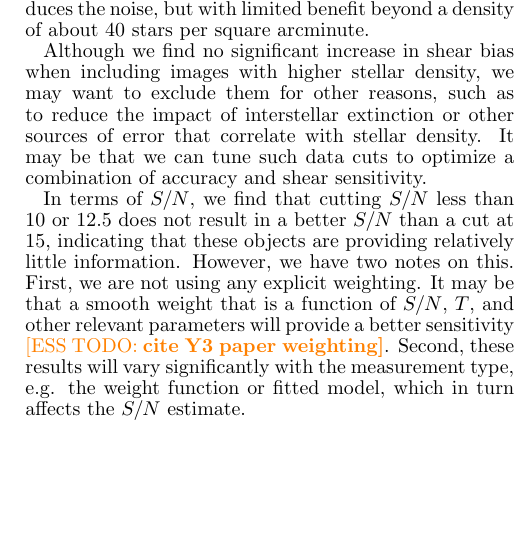
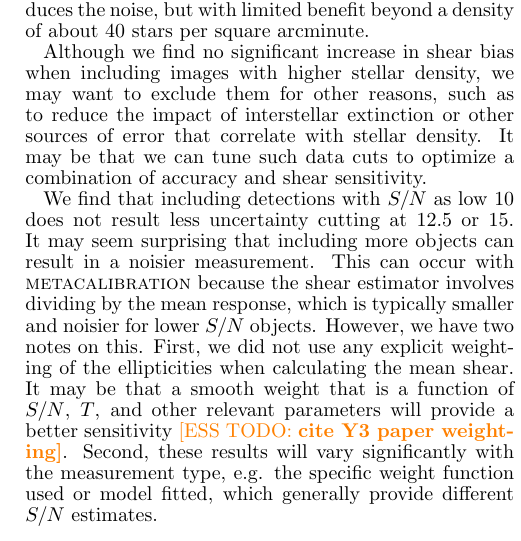
Before and after one commit to esheldon/mdetlsst, a LaTeX document (mdetlsst.tex): part of one column of page 6 of 6, cut so that both start at the same text, the shorter picture padded with empty space. Compiled offline with pdfLaTeX.

Commit message:
clarify weighting etc

```diff
--- a/mdetlsst.tex
+++ b/mdetlsst.tex
@@ -667,14 +667,18 @@ such as to reduce the impact of interstellar extinction or other sources of
 error that correlate with stellar density.  It may be that we can tune such
 data cuts to optimize a combination of accuracy and shear sensitivity.
 
-In terms of \snr, we find that cutting \snr\ less than 10 or 12.5 does not
-result in a better \snr\ than a cut at 15, indicating that these objects are
-providing relatively little information.  However, we have two notes on this.
-First, we are not using any explicit weighting.   It may be that a smooth
-weight that is a function of \snr, $T$, and other relevant parameters will
-provide a better sensitivity \esstodo{cite Y3 paper weighting}.  Second, these
-results will vary significantly with the measurement type, e.g. the weight
-function or fitted model, which in turn affects the \snr\ estimate.
+We find that including detections with \snr\ as low 10 does not result less
+uncertainty cutting at 12.5 or 15.  It may seem surprising that including more
+objects can result in a noisier measurement.  This can occur with \mcal\
+because the shear estimator involves dividing by the mean response, which is
+typically smaller and noisier for lower \snr\ objects.  However, we have two
+notes on this.  First, we did not use any explicit weighting of the
+ellipticities when calculating the mean shear.   It may be that a smooth weight
+that is a function of \snr, $T$, and other relevant parameters will provide a
+better sensitivity \esstodo{cite Y3 paper weighting}.  Second, these results
+will vary significantly with the measurement type, e.g.  the specific weight
+function used or model fitted, which generally provide different \snr\
+estimates.
 
 \subsection{Shear Sensitivity and Effective Density} \label{sec:results:effdens}
 
```
